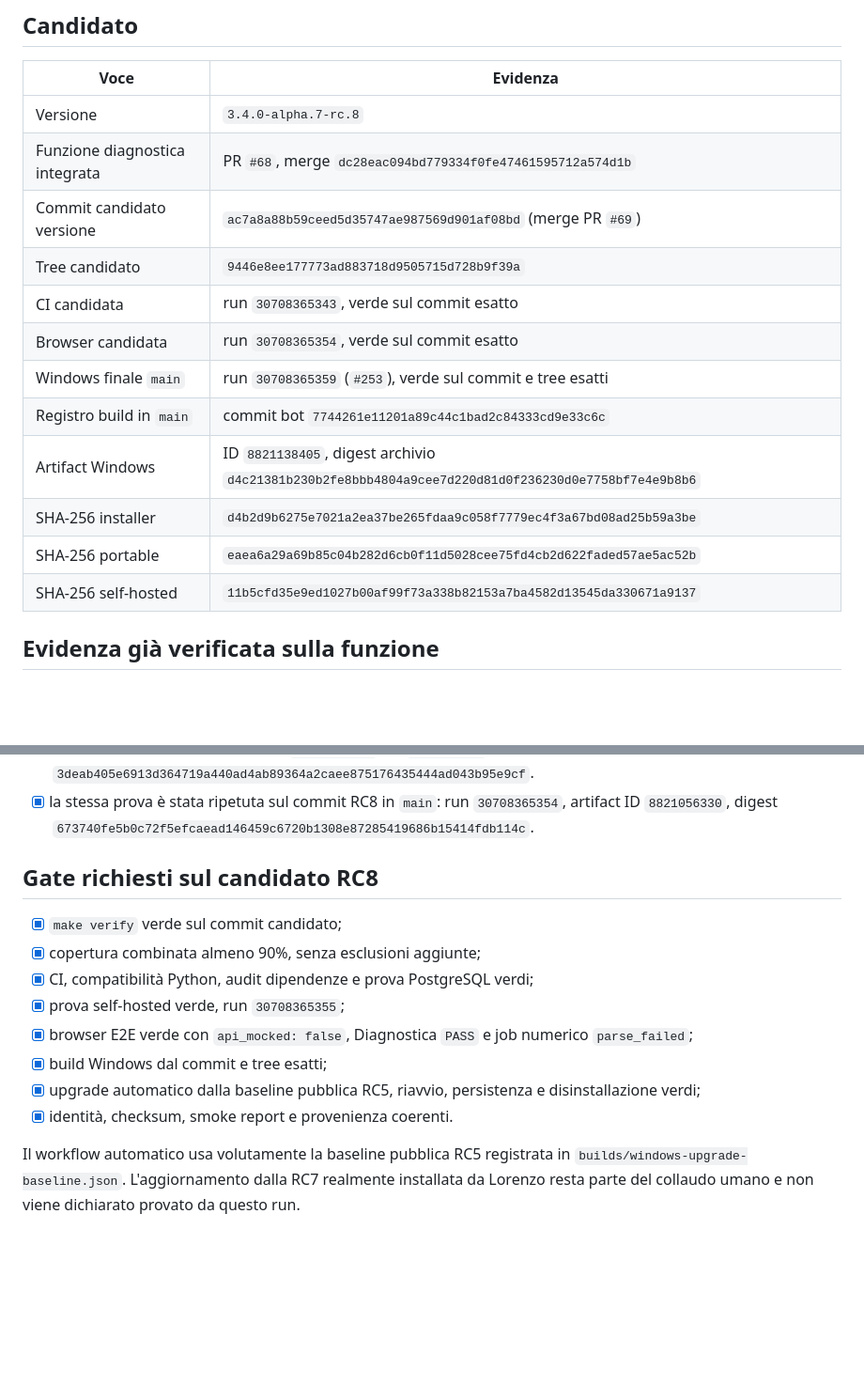
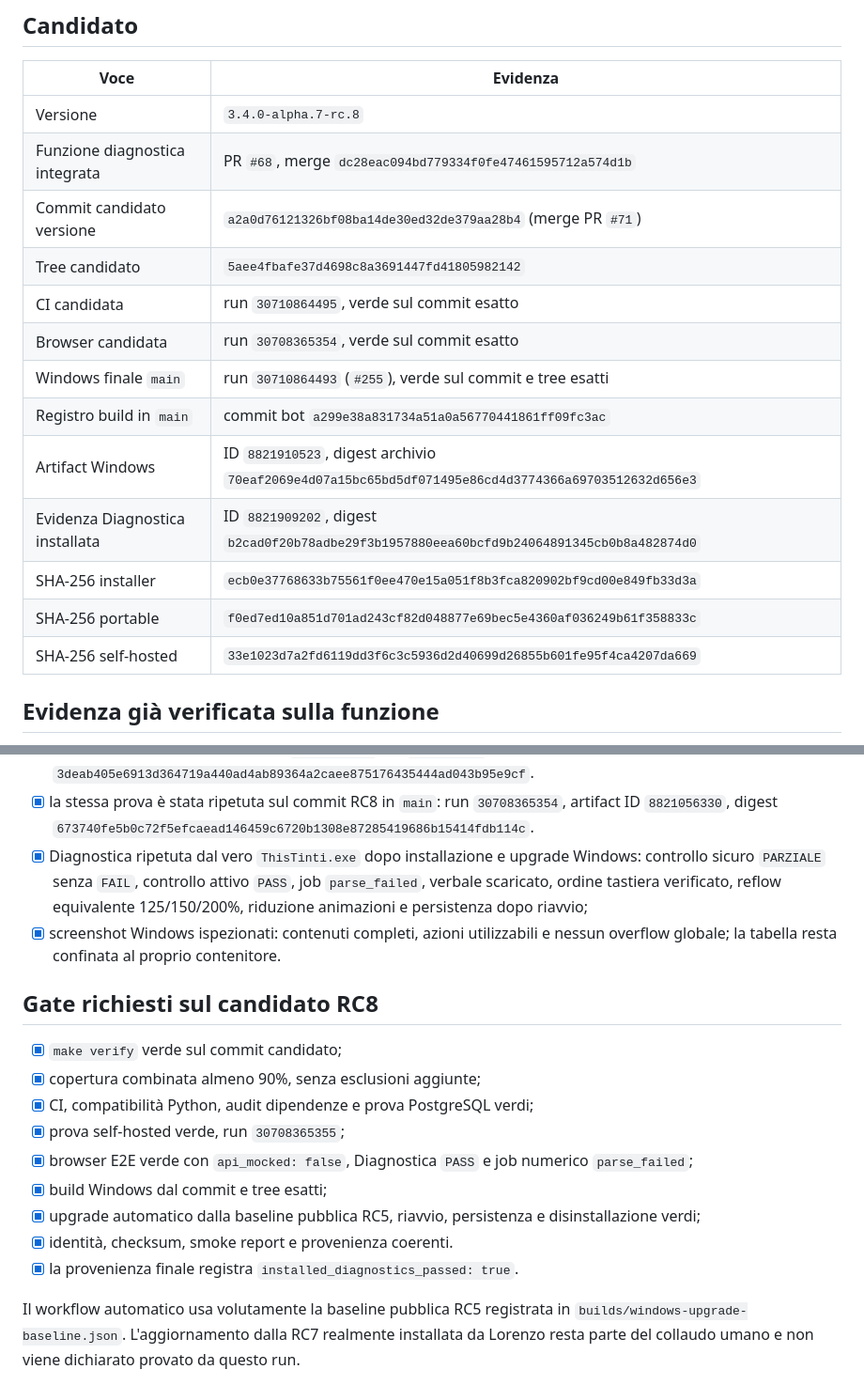
Before and after one commit to Flowrbanbetareports/ThisTinti, a Markdown page: docs/RC8_EXECUTION_LOG.md, 2 parts joined by grey strips. Shown at 94% size. GitHub-like rendering; blank space fills up the shorter version.

Commit message:
Record installed RC8 diagnostics evidence

```diff
--- a/docs/RC8_EXECUTION_LOG.md
+++ b/docs/RC8_EXECUTION_LOG.md
@@ -9,16 +9,17 @@ campi non ancora provati restano esplicitamente aperti.
 |---|---|
 | Versione | `3.4.0-alpha.7-rc.8` |
 | Funzione diagnostica integrata | PR `#68`, merge `dc28eac094bd779334f0fe47461595712a574d1b` |
-| Commit candidato versione | `ac7a8a88b59ceed5d35747ae987569d901af08bd` (merge PR `#69`) |
-| Tree candidato | `9446e8ee177773ad883718d9505715d728b9f39a` |
-| CI candidata | run `30708365343`, verde sul commit esatto |
+| Commit candidato versione | `a2a0d76121326bf08ba14de30ed32de379aa28b4` (merge PR `#71`) |
+| Tree candidato | `5aee4fbafe37d4698c8a3691447fd41805982142` |
+| CI candidata | run `30710864495`, verde sul commit esatto |
 | Browser candidata | run `30708365354`, verde sul commit esatto |
-| Windows finale `main` | run `30708365359` (`#253`), verde sul commit e tree esatti |
-| Registro build in `main` | commit bot `7744261e11201a89c44c1bad2c84333cd9e33c6c` |
-| Artifact Windows | ID `8821138405`, digest archivio `d4c21381b230b2fe8bbb4804a9cee7d220d81d0f236230d0e7758bf7e4e9b8b6` |
-| SHA-256 installer | `d4b2d9b6275e7021a2ea37be265fdaa9c058f7779ec4f3a67bd08ad25b59a3be` |
-| SHA-256 portable | `eaea6a29a69b85c04b282d6cb0f11d5028cee75fd4cb2d622faded57ae5ac52b` |
-| SHA-256 self-hosted | `11b5cfd35e9ed1027b00af99f73a338b82153a7ba4582d13545da330671a9137` |
+| Windows finale `main` | run `30710864493` (`#255`), verde sul commit e tree esatti |
+| Registro build in `main` | commit bot `a299e38a831734a51a0a56770441861ff09fc3ac` |
+| Artifact Windows | ID `8821910523`, digest archivio `70eaf2069e4d07a15bc65bd5df071495e86cd4d3774366a69703512632d656e3` |
+| Evidenza Diagnostica installata | ID `8821909202`, digest `b2cad0f20b78adbe29f3b1957880eea60bcfd9b24064891345cb0b8a482874d0` |
+| SHA-256 installer | `ecb0e37768633b75561f0ee470e15a051f8b3fca820902bf9cd00e849fb33d3a` |
+| SHA-256 portable | `f0ed7ed10a851d701ad243cf82d048877e69bec5e4360af036249b61f358833c` |
+| SHA-256 self-hosted | `33e1023d7a2fd6119dd3f6c3c5936d2d40699d26855b601fe95f4ca4207da669` |
 
 ## Evidenza già verificata sulla funzione
 
@@ -34,6 +35,12 @@ campi non ancora provati restano esplicitamente aperti.
 - [x] la stessa prova è stata ripetuta sul commit RC8 in `main`: run `30708365354`,
   artifact ID `8821056330`, digest
   `673740fe5b0c72f5efcaead146459c6720b1308e87285419686b15414fdb114c`.
+- [x] Diagnostica ripetuta dal vero `ThisTinti.exe` dopo installazione e upgrade
+  Windows: controllo sicuro `PARZIALE` senza `FAIL`, controllo attivo `PASS`,
+  job `parse_failed`, verbale scaricato, ordine tastiera verificato, reflow
+  equivalente 125/150/200%, riduzione animazioni e persistenza dopo riavvio;
+- [x] screenshot Windows ispezionati: contenuti completi, azioni utilizzabili e
+  nessun overflow globale; la tabella resta confinata al proprio contenitore.
 
 ## Gate richiesti sul candidato RC8
 
@@ -47,6 +54,7 @@ campi non ancora provati restano esplicitamente aperti.
 - [x] upgrade automatico dalla baseline pubblica RC5, riavvio, persistenza e
   disinstallazione verdi;
 - [x] identità, checksum, smoke report e provenienza coerenti.
+- [x] la provenienza finale registra `installed_diagnostics_passed: true`.
 
 Il workflow automatico usa volutamente la baseline pubblica RC5 registrata in
 `builds/windows-upgrade-baseline.json`. L'aggiornamento dalla RC7 realmente
```
Also changed, not shown: docs/PUBLIC_LAUNCH_CHECKLIST.md (+1 -0 lines).
